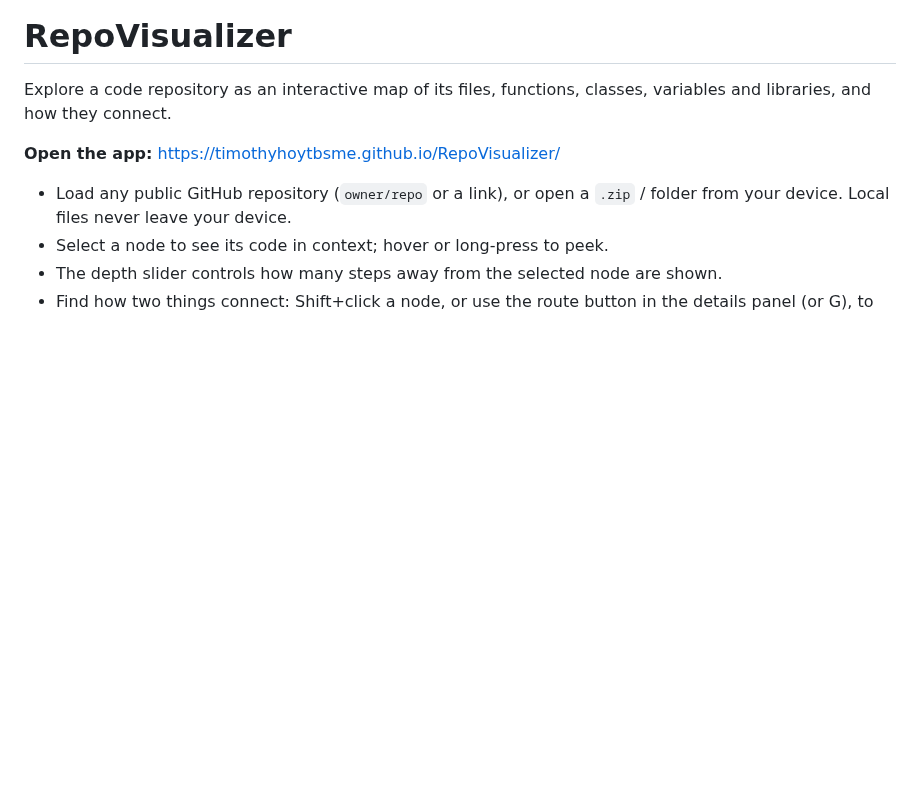
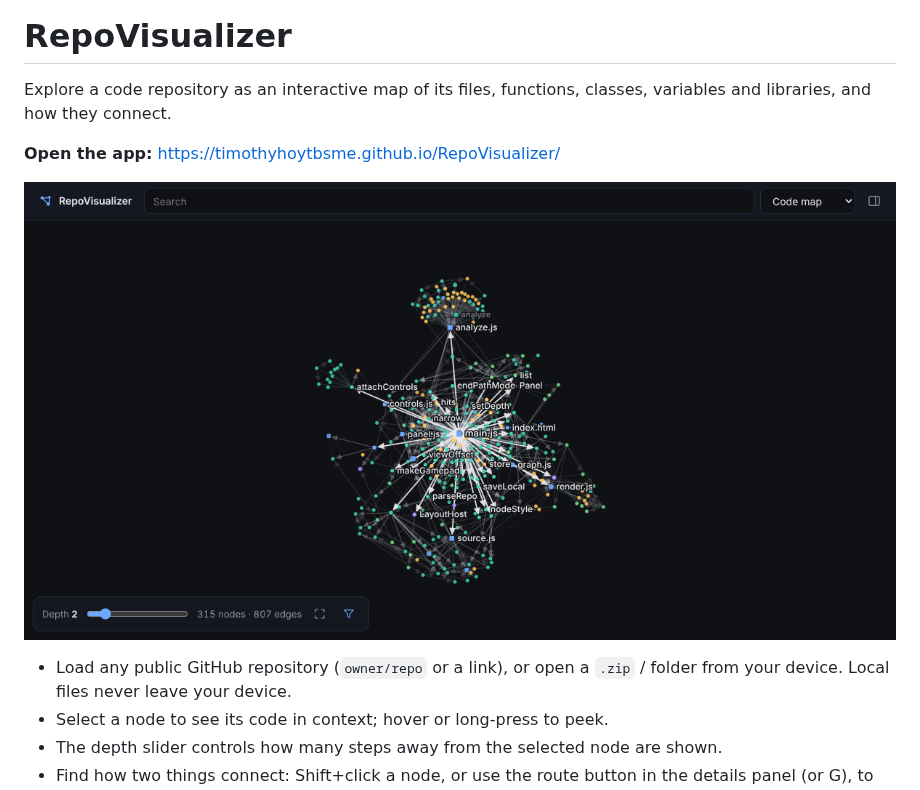
Before and after one commit to TimothyHoytBSME/RepoVisualizer, a Markdown page: README.md, the part around the change. Rendered like a GitHub page; blank space fills up the shorter version.

Commit message:
README: preview image
Co-Authored-By: Claude Opus 5.5 <noreply@anthropic.com>
Claude-Session: https://claude.ai/code/session_01N7WtbqvH4WjmqXM2XDL8X7

```diff
--- a/README.md
+++ b/README.md
@@ -3,6 +3,8 @@
 Explore a code repository as an interactive map of its files, functions, classes, variables and libraries, and how they connect.
 
 **Open the app:** https://timothyhoytbsme.github.io/RepoVisualizer/
+
+![RepoVisualizer showing the code map of its own source](preview.png)
 
 - Load any public GitHub repository (`owner/repo` or a link), or open a `.zip` / folder from your device. Local files never leave your device.
 - Select a node to see its code in context; hover or long-press to peek.
```
